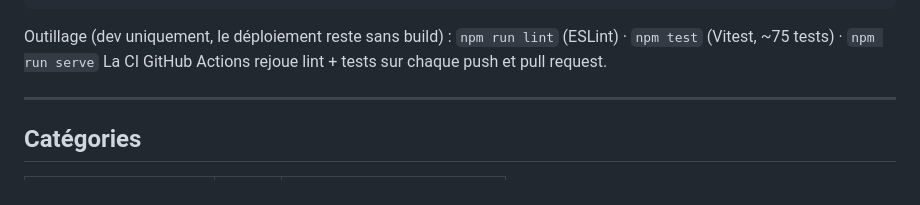
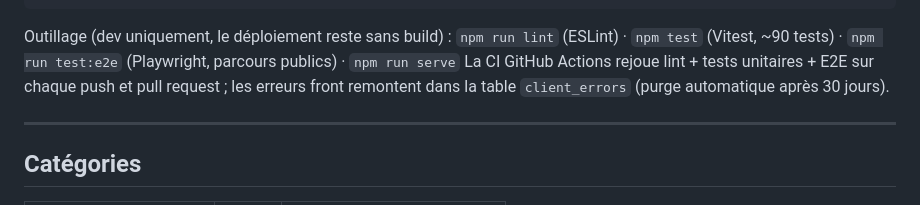
Before and after one commit to modao27/road-tripmap, a Markdown page: README.md, the part around the change. GitHub-like rendering.

````diff
--- a/README.md
+++ b/README.md
@@ -208,8 +208,11 @@ road-tripmap/
 ```
 
 Outillage (dev uniquement, le déploiement reste sans build) :
-`npm run lint` (ESLint) · `npm test` (Vitest, ~75 tests) · `npm run serve`
-La CI GitHub Actions rejoue lint + tests sur chaque push et pull request.
+`npm run lint` (ESLint) · `npm test` (Vitest, ~90 tests) ·
+`npm run test:e2e` (Playwright, parcours publics) · `npm run serve`
+La CI GitHub Actions rejoue lint + tests unitaires + E2E sur chaque
+push et pull request ; les erreurs front remontent dans la table
+`client_errors` (purge automatique après 30 jours).
 
 ---
 
````
Also changed, not shown: PLAN.md (+20 -7 lines).
